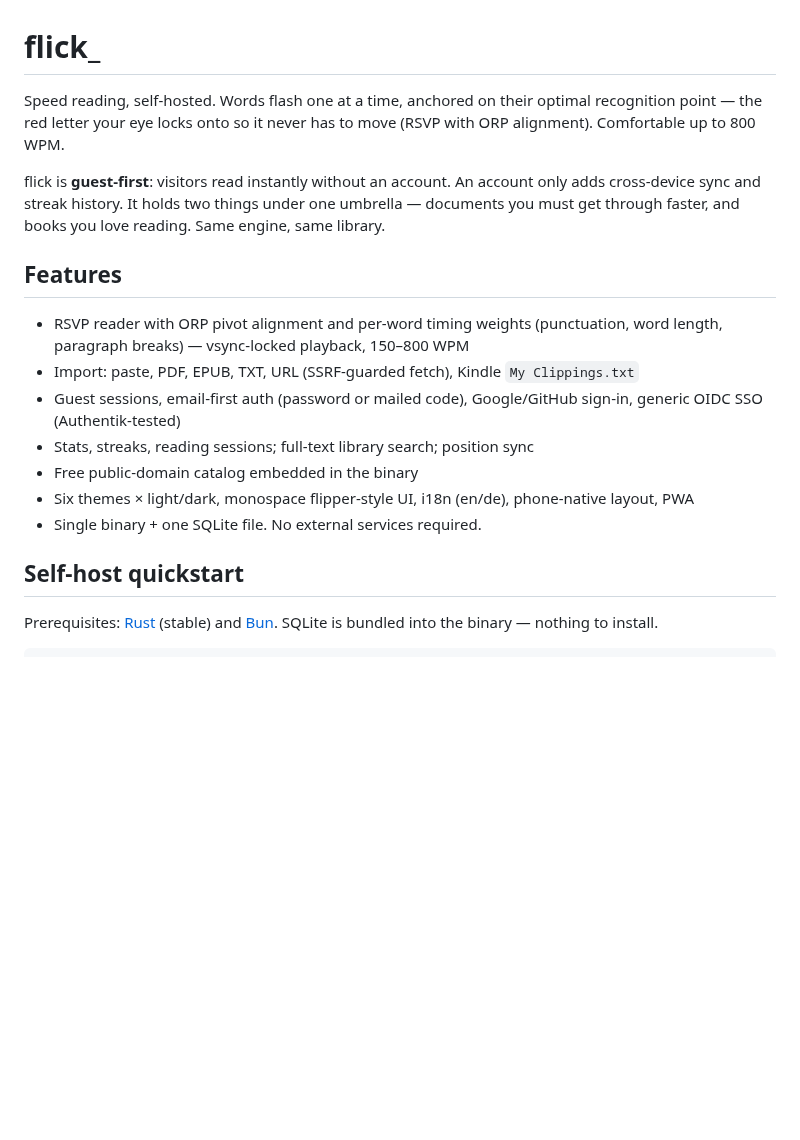
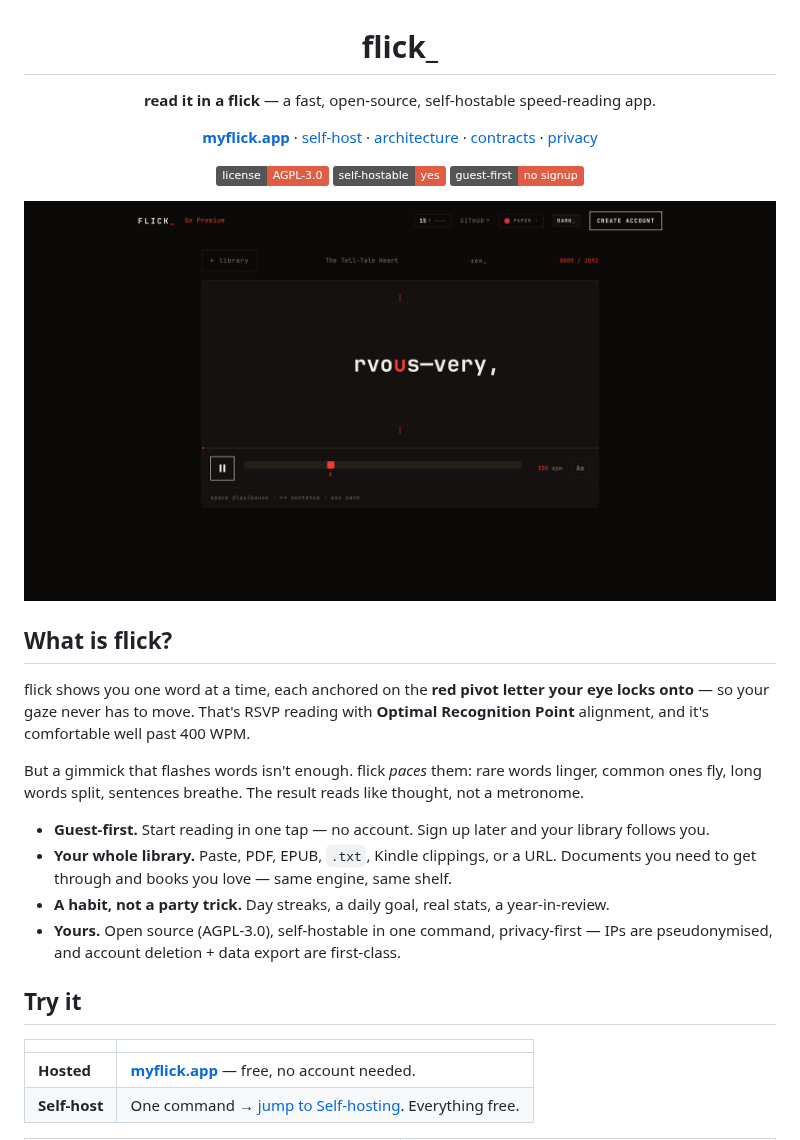
Before and after one commit to one-more-refactor/flick, a Markdown page: README.md, the part around one of its changes. Drawn GitHub-style; pictures changed too: docs/screenshots/reader.png (added); badges without logos; blank space fills up the shorter version.

```diff
--- a/README.md
+++ b/README.md
@@ -1,30 +3,32 @@
 # flick_
 
-Speed reading, self-hosted. Words flash one at a time, anchored on their
-optimal recognition point — the red letter your eye locks onto so it never has
-to move (RSVP with ORP alignment). Comfortable up to 800 WPM.
+**read it in a flick** — a fast, open-source, self-hostable speed-reading app.
 
-flick is **guest-first**: visitors read instantly without an account. An
-account only adds cross-device sync and streak history. It holds two things
-under one umbrella — documents you must get through faster, and books you love
-reading. Same engine, same library.
+[**myflick.app**](https://myflick.app) · [self-host](#self-hosting) · [architecture](#how-it-works) · [contracts](docs/CONTRACTS.md) · [privacy](docs/legal/PRIVACY.md)
 
-## Features
+[![license: AGPL-3.0](https://img.shields.io/badge/license-AGPL--3.0-red)](LICENSE)
+[![self-hostable](https://img.shields.io/badge/self--hostable-yes-red)](#self-hosting)
+[![guest-first](https://img.shields.io/badge/guest--first-no%20signup-red)](#how-your-reading-syncs)
 
-- RSVP reader with ORP pivot alignment and per-word timing weights
-  (punctuation, word length, paragraph breaks) — vsync-locked playback,
-  150–800 WPM
-- Import: paste, PDF, EPUB, TXT, URL (SSRF-guarded fetch), Kindle
-  `My Clippings.txt`
-- Guest sessions, email-first auth (password or mailed code), Google/GitHub
-  sign-in, generic OIDC SSO (Authentik-tested)
-- Stats, streaks, reading sessions; full-text library search; position sync
-- Free public-domain catalog embedded in the binary
-- Six themes × light/dark, monospace flipper-style UI, i18n (en/de),
-  phone-native layout, PWA
-- Single binary + one SQLite file. No external services required.
+![the flick reader](docs/screenshots/reader.png)
 
-## Self-host quickstart
+</div>
 
-Prerequisites: [Rust](https://rustup.rs) (stable) and [Bun](https://bun.sh).
-SQLite is bundled into the binary — nothing to install.
+## What is flick?
+
+flick shows you one word at a time, each anchored on the **red pivot letter your eye locks onto** — so your gaze never has to move. That's RSVP reading with **Optimal Recognition Point** alignment, and it's comfortable well past 400 WPM.
+
+But a gimmick that flashes words isn't enough. flick *paces* them: rare words linger, common ones fly, long words split, sentences breathe. The result reads like thought, not a metronome.
+
+- **Guest-first.** Start reading in one tap — no account. Sign up later and your library follows you.
+- **Your whole library.** Paste, PDF, EPUB, `.txt`, Kindle clippings, or a URL. Documents you need to get through and books you love — same engine, same shelf.
+- **A habit, not a party trick.** Day streaks, a daily goal, real stats, a year-in-review.
+- **Yours.** Open source (AGPL-3.0), self-hostable in one command, privacy-first — IPs are pseudonymised, and account deletion + data export are first-class.
+
+## Try it
+
+|  | |
+|---|---|
+| **Hosted** | [**myflick.app**](https://myflick.app) — free, no account needed. |
+| **Self-host** | One command → [jump to Self-hosting](#self-hosting). Everything free. |
+
```
Also changed, not shown: other parts of README.md (+92 -90 lines), CONTRIBUTING.md (+16 -5 lines), docs/SELF-HOSTING.md (+54 -34 lines), docs/architecture.md (added, +109 -0 lines), docs/screenshots/landing.png (added), docs/screenshots/library.png (added), docs/screenshots/stats.png (added), 7 other files.
